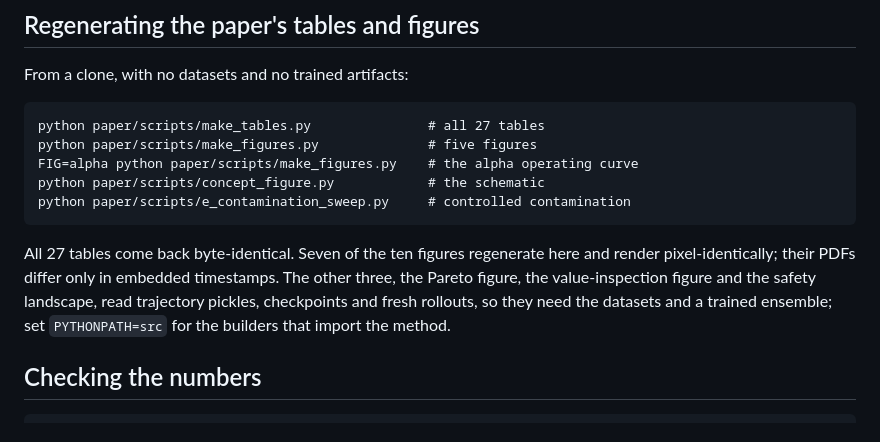
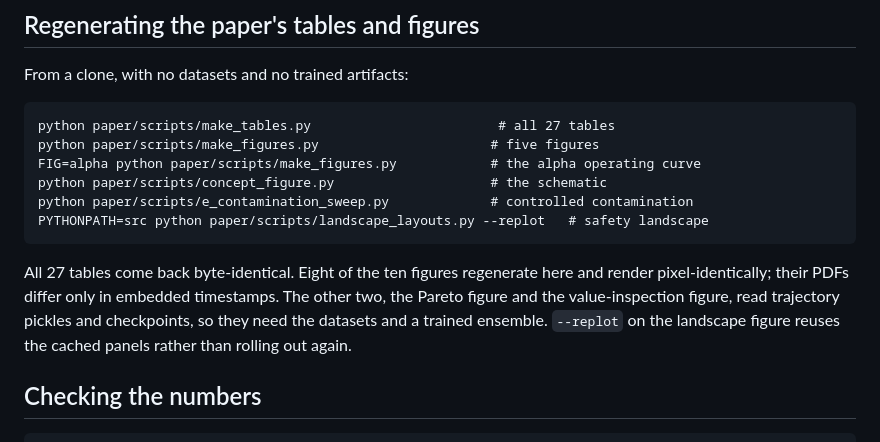
Before and after one commit to oadamharoon/certified-safety-curation, a Markdown page: README.md, the part around the change. Drawn GitHub-style.

Commit message:
State the figure count a clone actually reaches
Eight of ten, not seven: the cached scores and panels are tracked now, so the
controlled-contamination figure and the safety landscape rebuild from a clone.
Only the Pareto and value-inspection figures still need the datasets.

Co-Authored-By: Claude Opus 5 (1M context) <noreply@anthropic.com>

```diff
--- a/README.md
+++ b/README.md
@@ -69,17 +69,18 @@ Every file here is reached by a result the paper reports.
 
 From a clone, with no datasets and no trained artifacts:
 
-    python paper/scripts/make_tables.py               # all 27 tables
-    python paper/scripts/make_figures.py              # five figures
-    FIG=alpha python paper/scripts/make_figures.py    # the alpha operating curve
-    python paper/scripts/concept_figure.py            # the schematic
-    python paper/scripts/e_contamination_sweep.py     # controlled contamination
+    python paper/scripts/make_tables.py                        # all 27 tables
+    python paper/scripts/make_figures.py                      # five figures
+    FIG=alpha python paper/scripts/make_figures.py            # the alpha operating curve
+    python paper/scripts/concept_figure.py                    # the schematic
+    python paper/scripts/e_contamination_sweep.py             # controlled contamination
+    PYTHONPATH=src python paper/scripts/landscape_layouts.py --replot   # safety landscape
 
-All 27 tables come back byte-identical. Seven of the ten figures regenerate here and render
-pixel-identically; their PDFs differ only in embedded timestamps. The other three, the Pareto
-figure, the value-inspection figure and the safety landscape, read trajectory pickles,
-checkpoints and fresh rollouts, so they need the datasets and a trained ensemble; set
-`PYTHONPATH=src` for the builders that import the method.
+All 27 tables come back byte-identical. Eight of the ten figures regenerate here and render
+pixel-identically; their PDFs differ only in embedded timestamps. The other two, the Pareto
+figure and the value-inspection figure, read trajectory pickles and checkpoints, so they need
+the datasets and a trained ensemble. `--replot` on the landscape figure reuses the cached
+panels rather than rolling out again.
 
 ## Checking the numbers
 
```
